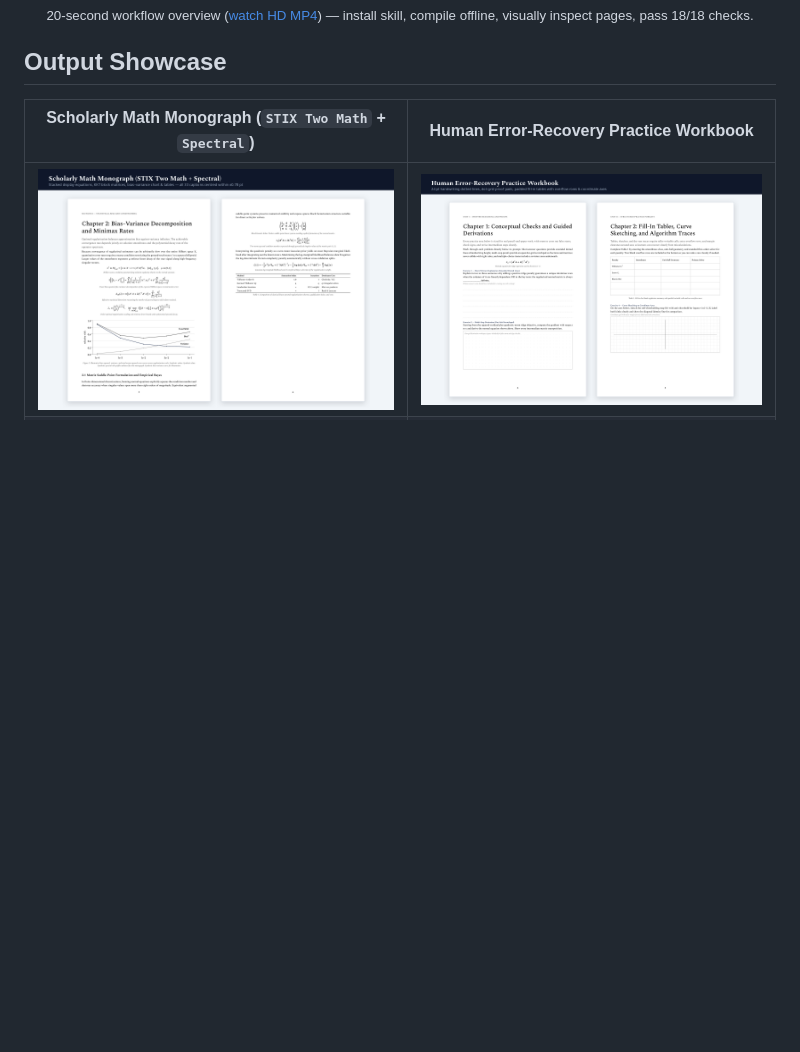
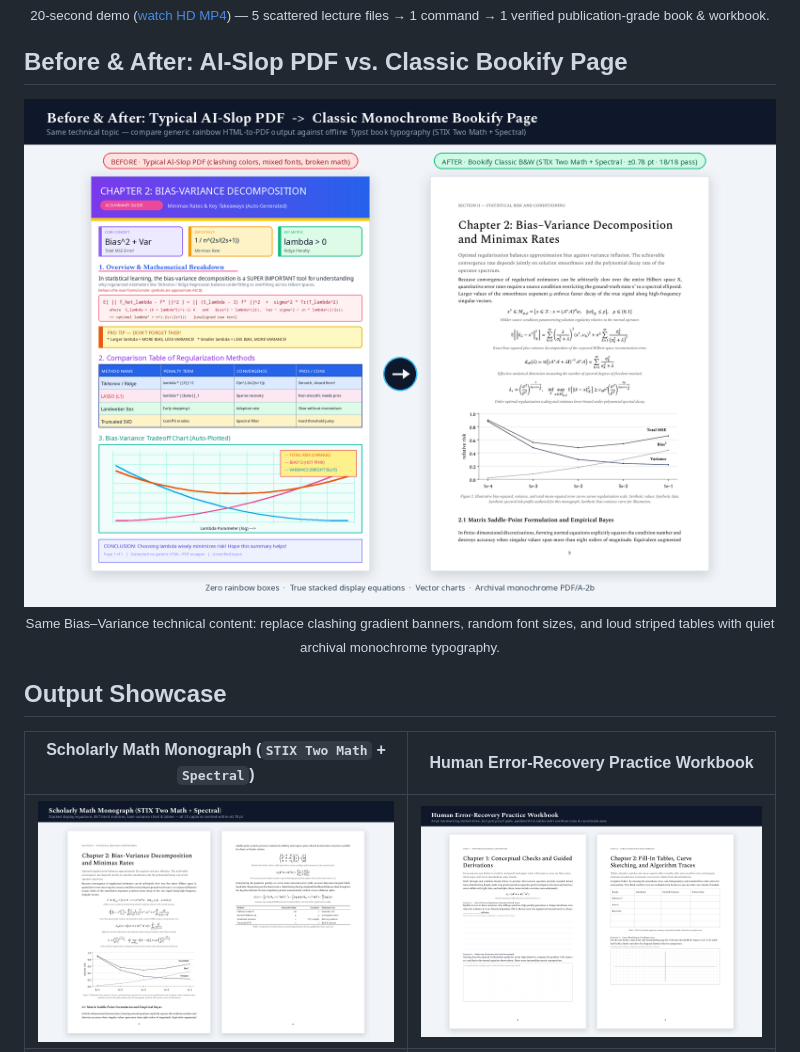
Before and after one commit to trisnwyn/Bookify, a Markdown page: README.md, the part around one of its changes. Rendered like a GitHub page; pictures changed too: docs/previews/before-after-comparison.png (added); blank space fills up the shorter version.

Commit message:
docs: add AI-slop vs Bookify B&W comparison and multi-lecture-to-book 20s demo

```diff
--- a/README.md
+++ b/README.md
@@ -10,6 +10,14 @@ Works out of the box with **Claude Code**, **OpenAI Codex**, **OpenCode**, **Cur
   </a>
   <br />
-  <sub>20-second workflow overview (<a href="docs/previews/bookify-demo.mp4">watch HD MP4</a>) — install skill, compile offline, visually inspect pages, pass 18/18 checks.</sub>
+  <sub>20-second demo (<a href="docs/previews/bookify-demo.mp4">watch HD MP4</a>) — 5 scattered lecture files → 1 command → 1 verified publication-grade book &amp; workbook.</sub>
+</p>
+
+## Before & After: AI-Slop PDF vs. Classic Bookify Page
+
+<p align="center">
+  <img src="docs/previews/before-after-comparison.png" alt="Before and After comparison: typical rainbow AI-slop PDF with clashing colors, inconsistent font sizes, and cramped tables versus a classic black-and-white Bookify page set in Spectral and STIX Two Math" width="100%" />
+  <br />
+  <sub>Same Bias–Variance technical content: replace clashing gradient banners, random font sizes, and loud striped tables with quiet archival monochrome typography.</sub>
 </p>
 
 ## Output Showcase
```
Also changed, not shown: other parts of README.md (+1 -1 lines), 2 other files.
